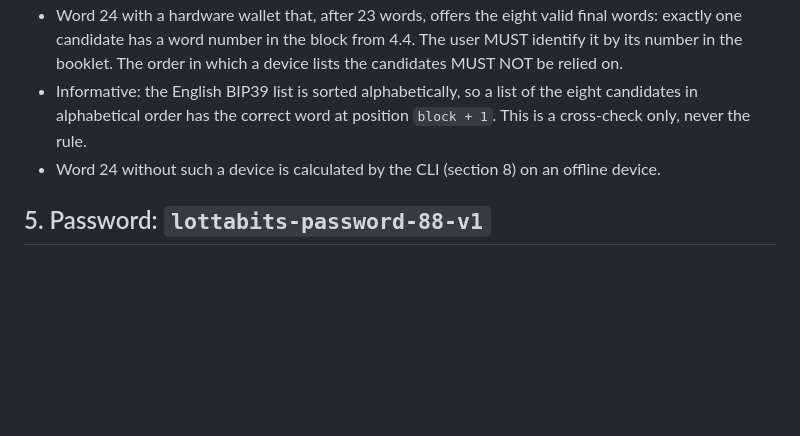
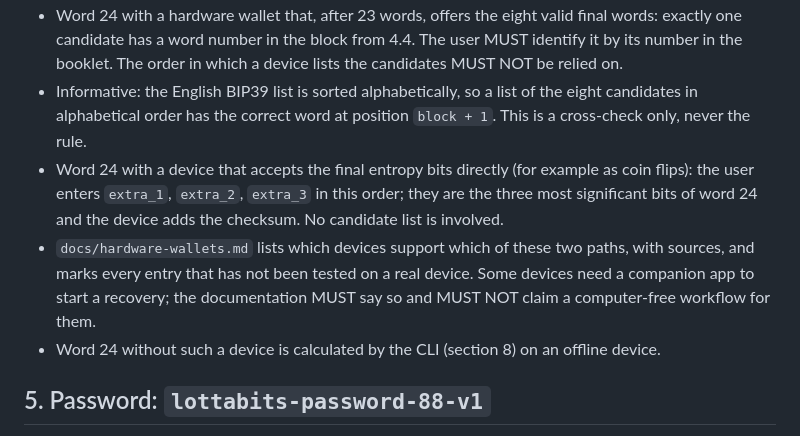
Before and after one commit to mkorun/lottabits, a Markdown page: SPEC.md, the part around the change. Rendered like a GitHub page; blank space fills up the shorter version.

Commit message:
Specify direct entry of the extra bits on capable devices
Devices such as SeedSigner accept the three final entropy bits as coin flips (SeedSigner source: Heads = 1, first flip is the most significant bit). The documentation must name devices that need a companion app to start a recovery.

Co-Authored-By: Claude Opus 5.5 <noreply@anthropic.com>
Claude-Session: https://claude.ai/code/session_013fog96jEvYLzZVWsnjwASe

```diff
--- a/SPEC.md
+++ b/SPEC.md
@@ -103,6 +103,12 @@ Word 24 lies in block `block`, the BIP39 numbers `256 × block + 1` to `256 × b
   candidates MUST NOT be relied on.
 - Informative: the English BIP39 list is sorted alphabetically, so a list of the eight candidates in alphabetical order has the
   correct word at position `block + 1`. This is a cross-check only, never the rule.
+- Word 24 with a device that accepts the final entropy bits directly (for example as coin flips): the user enters
+  `extra_1`, `extra_2`, `extra_3` in this order; they are the three most significant bits of word 24 and the device adds the
+  checksum. No candidate list is involved.
+- `docs/hardware-wallets.md` lists which devices support which of these two paths, with sources, and marks every entry that
+  has not been tested on a real device. Some devices need a companion app to start a recovery; the documentation MUST say so
+  and MUST NOT claim a computer-free workflow for them.
 - Word 24 without such a device is calculated by the CLI (section 8) on an offline device.
 
 ## 5. Password: `lottabits-password-88-v1`
```
